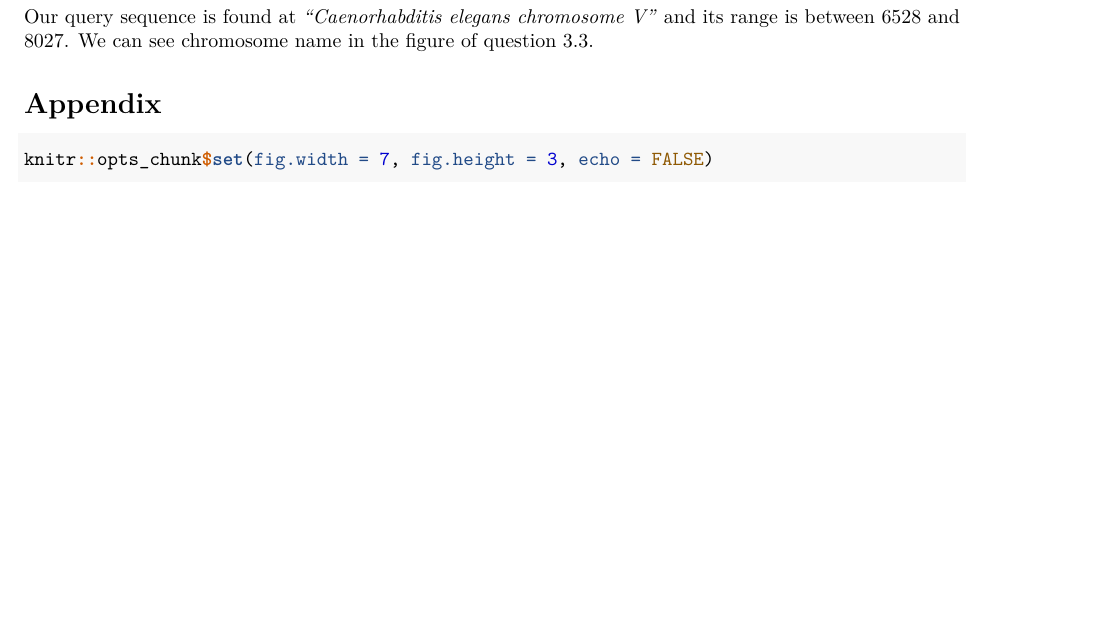
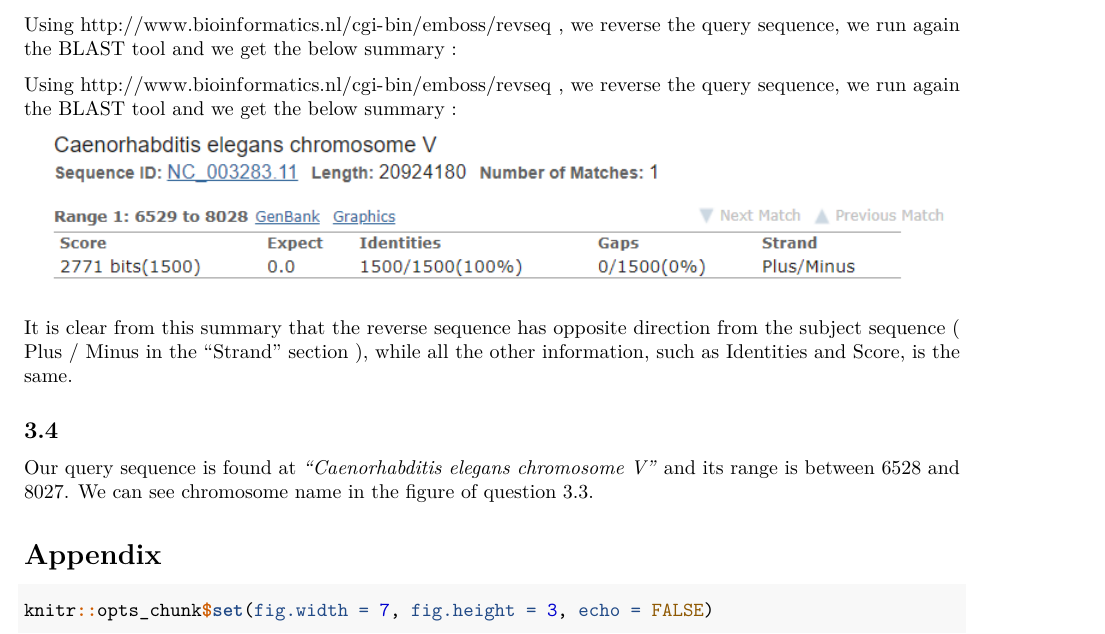
Before and after one commit to flennic/bioinformatics, an R Markdown document (Lab1/Lab1.Rmd): part of page 7 of 7, cut at the place of the change, the shorter picture padded with empty space. Rendered offline with R 4.5, knitr and Pandoc, then LaTeX, with nearby package versions.

Commit message:
End of Question 3.3

```diff
--- a/Lab1/Lab1.Rmd
+++ b/Lab1/Lab1.Rmd
@@ -286,6 +286,21 @@ The numbering of the sequences in the alignment is 1500. The identities section
 
 The summary also conteins information about the orientation both of the query and the subject sequence, which can be found in "Strand" section.In this case the the database genomic sequence progress has the same direction as the query sequence because both of them are plus and they are increasing.
 
+Using http://www.bioinformatics.nl/cgi-bin/emboss/revseq ,  we reverse the query sequence, we run again the BLAST tool and we get the below summary :
+
+Using http://www.bioinformatics.nl/cgi-bin/emboss/revseq ,  we reverse the query sequence, we run again the BLAST tool and we get the below summary :
+
+\includegraphics[width=\linewidth]{images/3.3_reverse.png}
+
+It is clear from this summary that the reverse sequence has opposite direction from the subject sequence ( Plus / Minus in the "Strand" section ), while all the other information, such as Identities and Score, is the same.
+
+
+
+
+
+
+
+
 ## 3.4
 
 Our query sequence is found at *"Caenorhabditis elegans chromosome V"* and its range is between 6528 and 8027. We can see chromosome name in the figure of question 3.3.
```
Also changed, not shown: Lab1/images/3.3_reverse.png (added), Lab1/Lab1.Rmd (2 more changed lines).
